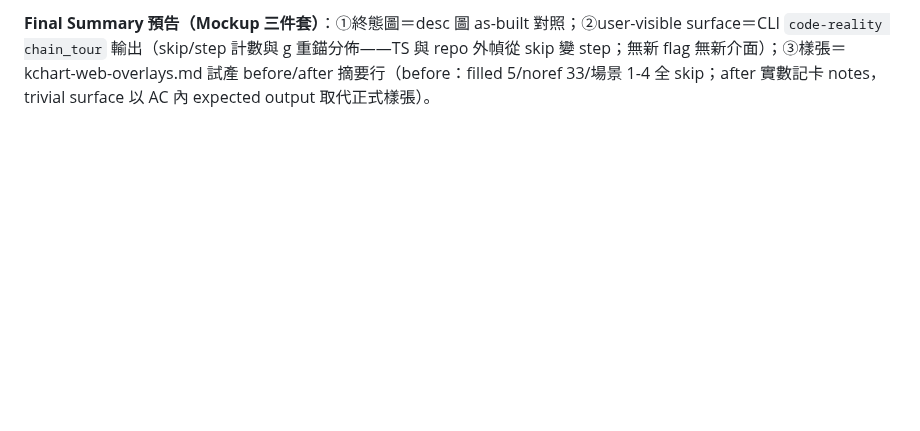
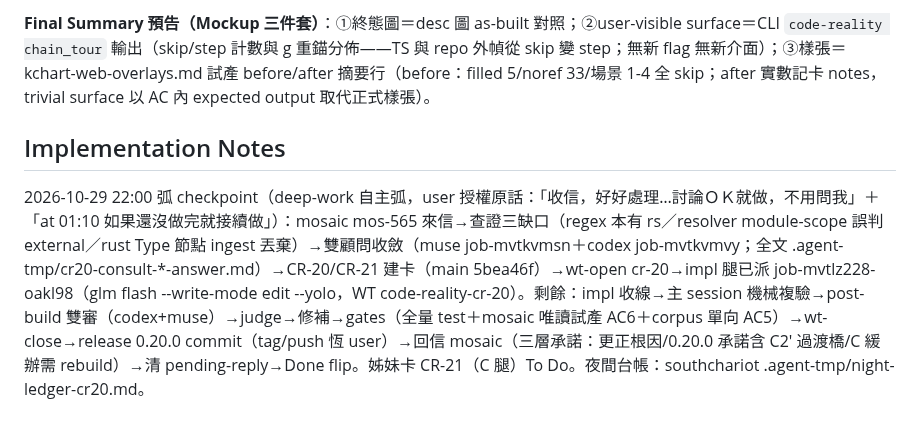
Before and after one commit to ChiahungTai/code-reality, a Markdown page: backlog/tasks/cr-20 - chain_tour-幀文法支援-JS-TS-副檔名＋PathResolver-repo-段救援（mosaic-mos-565-fix-request；DRAFT-68-與-rust-external-誤判雙根因，AB-腿）.md, the part around one of its changes. Drawn GitHub-style; blank space fills up the shorter version.

Commit message:
chore(backlog): CR-20 arc checkpoint notes — impl leg dispatched (job-mvtlz228)

```diff
--- a/backlog/tasks/cr-20 - chain_tour-幀文法支援-JS-TS-副檔名＋PathResolver-repo-段救援（mosaic-mos-565-fix-request；DRAFT-68-與-rust-external-誤判雙根因，AB-腿）.md
+++ b/backlog/tasks/cr-20 - chain_tour-幀文法支援-JS-TS-副檔名＋PathResolver-repo-段救援（mosaic-mos-565-fix-request；DRAFT-68-與-rust-external-誤判雙根因，AB-腿）.md
@@ -88,3 +88,9 @@ flowchart LR
 
 **Final Summary 預告（Mockup 三件套）**：①終態圖＝desc 圖 as-built 對照；②user-visible surface＝CLI `code-reality chain_tour` 輸出（skip/step 計數與 g 重錨分佈——TS 與 repo 外幀從 skip 變 step；無新 flag 無新介面）；③樣張＝kchart-web-overlays.md 試產 before/after 摘要行（before：filled 5/noref 33/場景 1-4 全 skip；after 實數記卡 notes，trivial surface 以 AC 內 expected output 取代正式樣張）。
 <!-- SECTION:PLAN:END -->
+
+## Implementation Notes
+
+<!-- SECTION:NOTES:BEGIN -->
+2026-10-29 22:00 弧 checkpoint（deep-work 自主弧，user 授權原話：「收信，好好處理…討論ＯＫ就做，不用問我」＋「at 01:10 如果還沒做完就接續做」）：mosaic mos-565 來信→查證三缺口（regex 本有 rs／resolver module-scope 誤判 external／rust Type 節點 ingest 丟棄）→雙顧問收斂（muse job-mvtkvmsn＋codex job-mvtkvmvy；全文 .agent-tmp/cr20-consult-*-answer.md）→CR-20/CR-21 建卡（main 5bea46f）→wt-open cr-20→impl 腿已派 job-mvtlz228-oakl98（glm flash --write-mode edit --yolo，WT code-reality-cr-20）。剩餘：impl 收線→主 session 機械複驗→post-build 雙審（codex+muse）→judge→修補→gates（全量 test＋mosaic 唯讀試產 AC6＋corpus 單向 AC5）→wt-close→release 0.20.0 commit（tag/push 恆 user）→回信 mosaic（三層承諾：更正根因/0.20.0 承諾含 C2′ 過渡橋/C 緩辦需 rebuild）→清 pending-reply→Done flip。姊妹卡 CR-21（C 腿）To Do。夜間台帳：southchariot .agent-tmp/night-ledger-cr20.md。
+<!-- SECTION:NOTES:END -->
```
Also changed, not shown: other parts of backlog/tasks/cr-20 - chain_tour-幀文法支援-JS-TS-副檔名＋PathResolver-repo-段救援（mosaic-mos-565-fix-request；DRAFT-68-與-rust-external-誤判雙根因，AB-腿）.md (+1 -1 lines).
